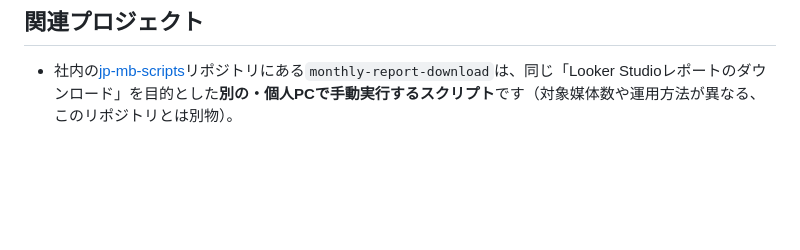
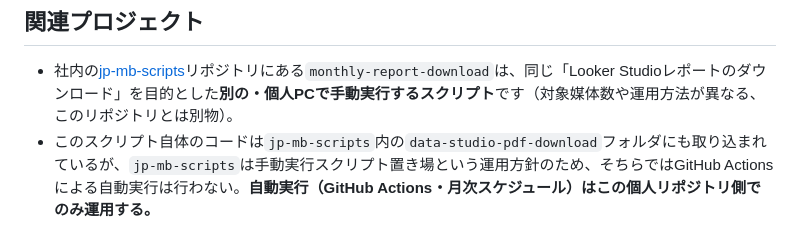
Before and after one commit to yukariyamasaki-svg/data-studio-pdf-download, a Markdown page: README.md, the part around the change. Drawn GitHub-style; blank space fills up the shorter version.

Commit message:
docs: note that jp-mb-scripts has a manual-only copy of this script

```diff
--- a/README.md
+++ b/README.md
@@ -55,3 +55,4 @@ Webブラウザから実行することもできます。
 ## 関連プロジェクト
 
 - 社内の[jp-mb-scripts](https://github.com/smartnews/jp-mb-scripts)リポジトリにある`monthly-report-download`は、同じ「Looker Studioレポートのダウンロード」を目的とした**別の・個人PCで手動実行するスクリプト**です（対象媒体数や運用方法が異なる、このリポジトリとは別物）。
+- このスクリプト自体のコードは`jp-mb-scripts`内の`data-studio-pdf-download`フォルダにも取り込まれているが、`jp-mb-scripts`は手動実行スクリプト置き場という運用方針のため、そちらではGitHub Actionsによる自動実行は行わない。**自動実行（GitHub Actions・月次スケジュール）はこの個人リポジトリ側でのみ運用する。**
```
